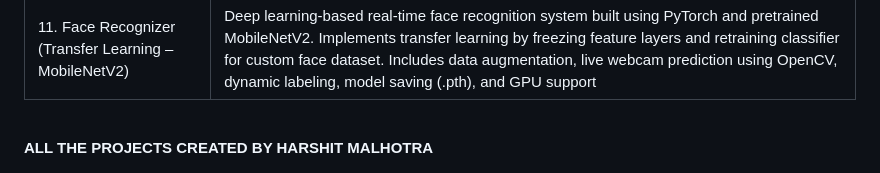
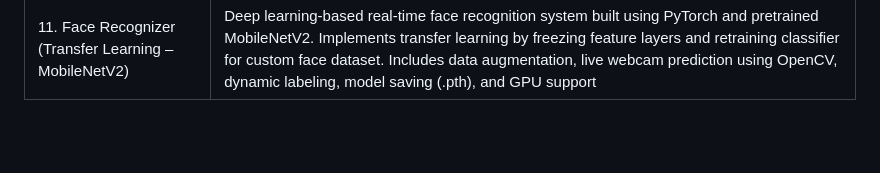
Before and after one commit to Harshit1926/Python_projects, a Markdown page: README.md, the part around the change. Drawn GitHub-style; blank space fills up the shorter version.

```diff
--- a/README.md
+++ b/README.md
@@ -11,5 +11,3 @@
 | 9. Smart Face Detector                                | Uses OpenCV Haar cascades to detect faces, smiles, and eyes in real-time. Automatically captures photos when a smile is detected, with cooldown timer and overlay feedback                                                                                                                                                               |
 | 10. Flu Diagnosis Predictor                           | Machine learning project using Decision Tree Classifier to predict flu based on fever and cough. Includes accuracy evaluation, confusion matrix visualization, decision tree plot, and interactive CLI diagnosis                                                                                                                         |
 | 11. Face Recognizer (Transfer Learning – MobileNetV2) | Deep learning-based real-time face recognition system built using PyTorch and pretrained MobileNetV2. Implements transfer learning by freezing feature layers and retraining classifier for custom face dataset. Includes data augmentation, live webcam prediction using OpenCV, dynamic labeling, model saving (.pth), and GPU support |
-<br>
-<b>ALL THE PROJECTS CREATED BY HARSHIT MALHOTRA</b>
```
